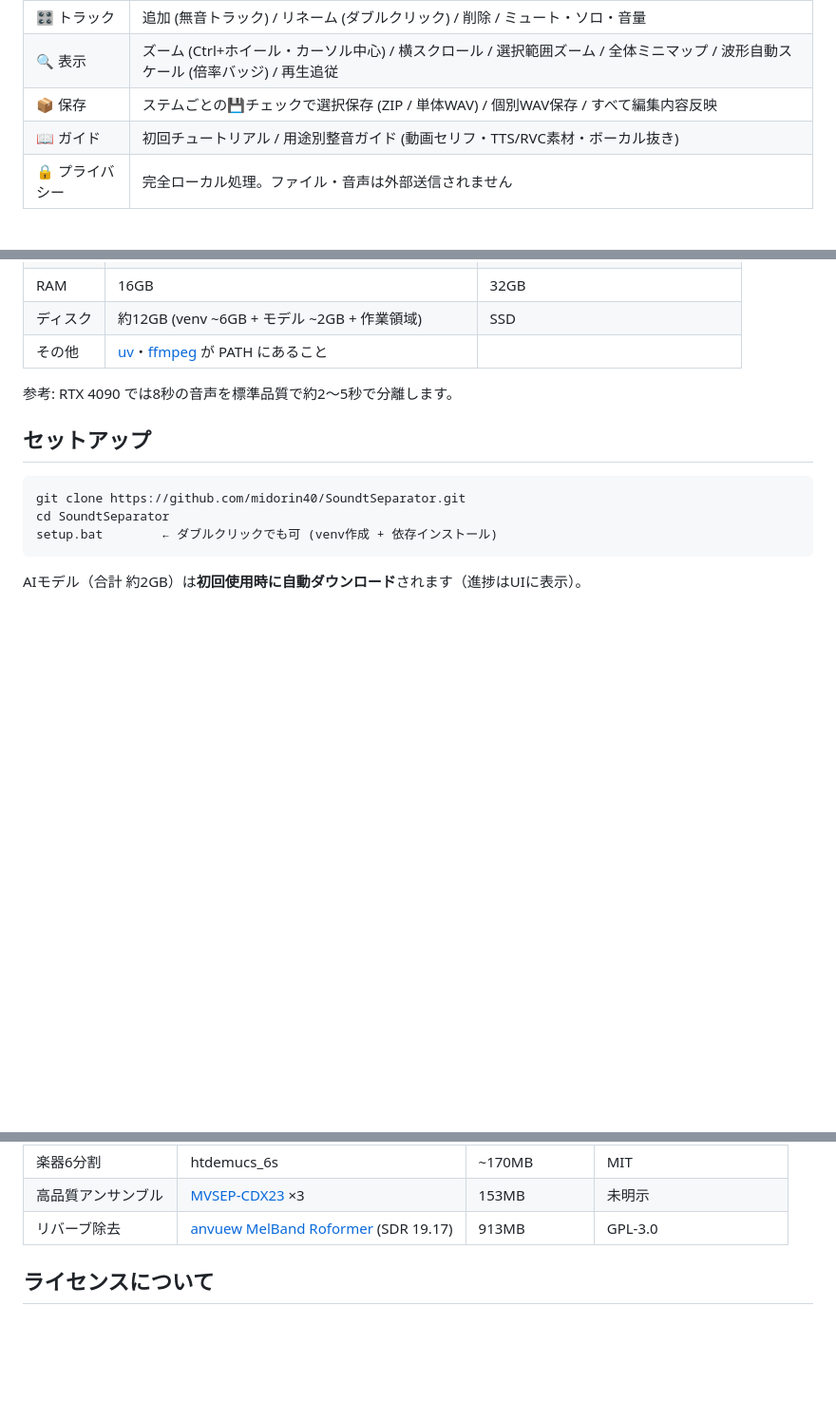
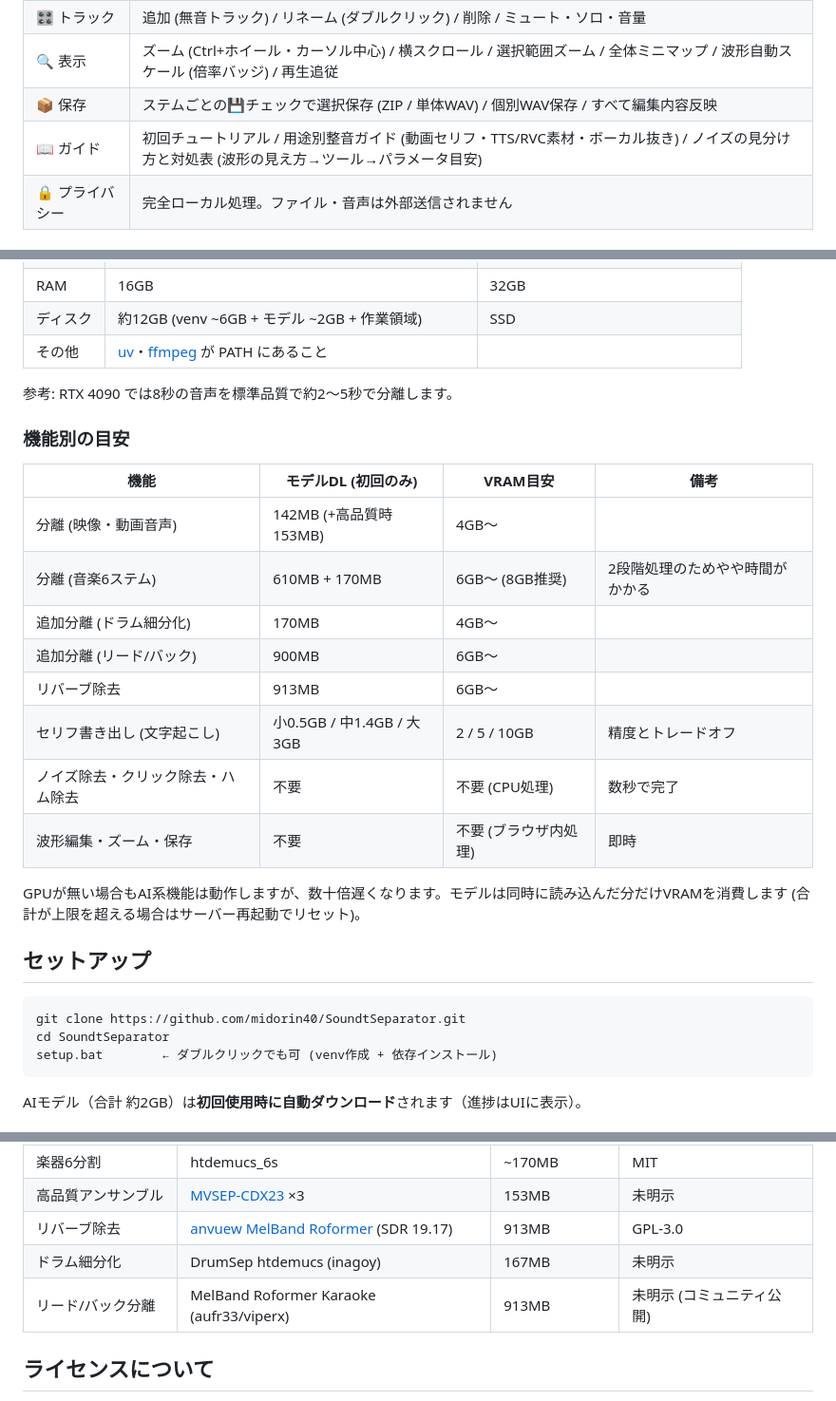
Before and after one commit to midorin40/SoundtSeparator, a Markdown page: README.md, 3 parts joined by grey strips. Shown at 95% size. GitHub-like rendering; blank space fills up the shorter version.

```diff
--- a/README.md
+++ b/README.md
@@ -31,7 +32,7 @@
 | 🎛️ トラック | 追加 (無音トラック) / リネーム (ダブルクリック) / 削除 / ミュート・ソロ・音量 |
 | 🔍 表示 | ズーム (Ctrl+ホイール・カーソル中心) / 横スクロール / 選択範囲ズーム / 全体ミニマップ / 波形自動スケール (倍率バッジ) / 再生追従 |
 | 📦 保存 | ステムごとの💾チェックで選択保存 (ZIP / 単体WAV) / 個別WAV保存 / すべて編集内容反映 |
-| 📖 ガイド | 初回チュートリアル / 用途別整音ガイド (動画セリフ・TTS/RVC素材・ボーカル抜き) |
+| 📖 ガイド | 初回チュートリアル / 用途別整音ガイド (動画セリフ・TTS/RVC素材・ボーカル抜き) / ノイズの見分け方と対処表 (波形の見え方→ツール→パラメータ目安) |
 | 🔒 プライバシー | 完全ローカル処理。ファイル・音声は外部送信されません |
 
 ## 動作環境
@@ -45,6 +46,21 @@
 | その他 | [uv](https://docs.astral.sh/uv/)・[ffmpeg](https://ffmpeg.org/) が PATH にあること | |
 
 参考: RTX 4090 では8秒の音声を標準品質で約2〜5秒で分離します。
+
+### 機能別の目安
+
+| 機能 | モデルDL (初回のみ) | VRAM目安 | 備考 |
+|---|---|---|---|
+| 分離 (映像・動画音声) | 142MB (+高品質時153MB) | 4GB〜 | |
+| 分離 (音楽6ステム) | 610MB + 170MB | 6GB〜 (8GB推奨) | 2段階処理のためやや時間がかかる |
+| 追加分離 (ドラム細分化) | 170MB | 4GB〜 | |
+| 追加分離 (リード/バック) | 900MB | 6GB〜 | |
+| リバーブ除去 | 913MB | 6GB〜 | |
+| セリフ書き出し (文字起こし) | 小0.5GB / 中1.4GB / 大3GB | 2 / 5 / 10GB | 精度とトレードオフ |
+| ノイズ除去・クリック除去・ハム除去 | 不要 | 不要 (CPU処理) | 数秒で完了 |
+| 波形編集・ズーム・保存 | 不要 | 不要 (ブラウザ内処理) | 即時 |
+
+GPUが無い場合もAI系機能は動作しますが、数十倍遅くなります。モデルは同時に読み込んだ分だけVRAMを消費します (合計が上限を超える場合はサーバー再起動でリセット)。
 
 ## セットアップ
 
@@ -162,6 +187,8 @@ AIモデル（合計 約2GB）は**初回使用時に自動ダウンロード**
 | 楽器6分割 | htdemucs_6s | ~170MB | MIT |
 | 高品質アンサンブル | [MVSEP-CDX23](https://github.com/ZFTurbo/MVSEP-CDX23-Cinematic-Sound-Demixing) ×3 | 153MB | 未明示 |
 | リバーブ除去 | [anvuew MelBand Roformer](https://huggingface.co/anvuew/dereverb_mel_band_roformer) (SDR 19.17) | 913MB | GPL-3.0 |
+| ドラム細分化 | DrumSep htdemucs (inagoy) | 167MB | 未明示 |
+| リード/バック分離 | MelBand Roformer Karaoke (aufr33/viperx) | 913MB | 未明示 (コミュニティ公開) |
 
 ## ライセンスについて
 
```
Also changed, not shown: other parts of README.md (+10 -0 lines), CLAUDE.md (+1 -0 lines), docs/screenshots/guide.png, docs/screenshots/subsep.png (added), 7 other files.
